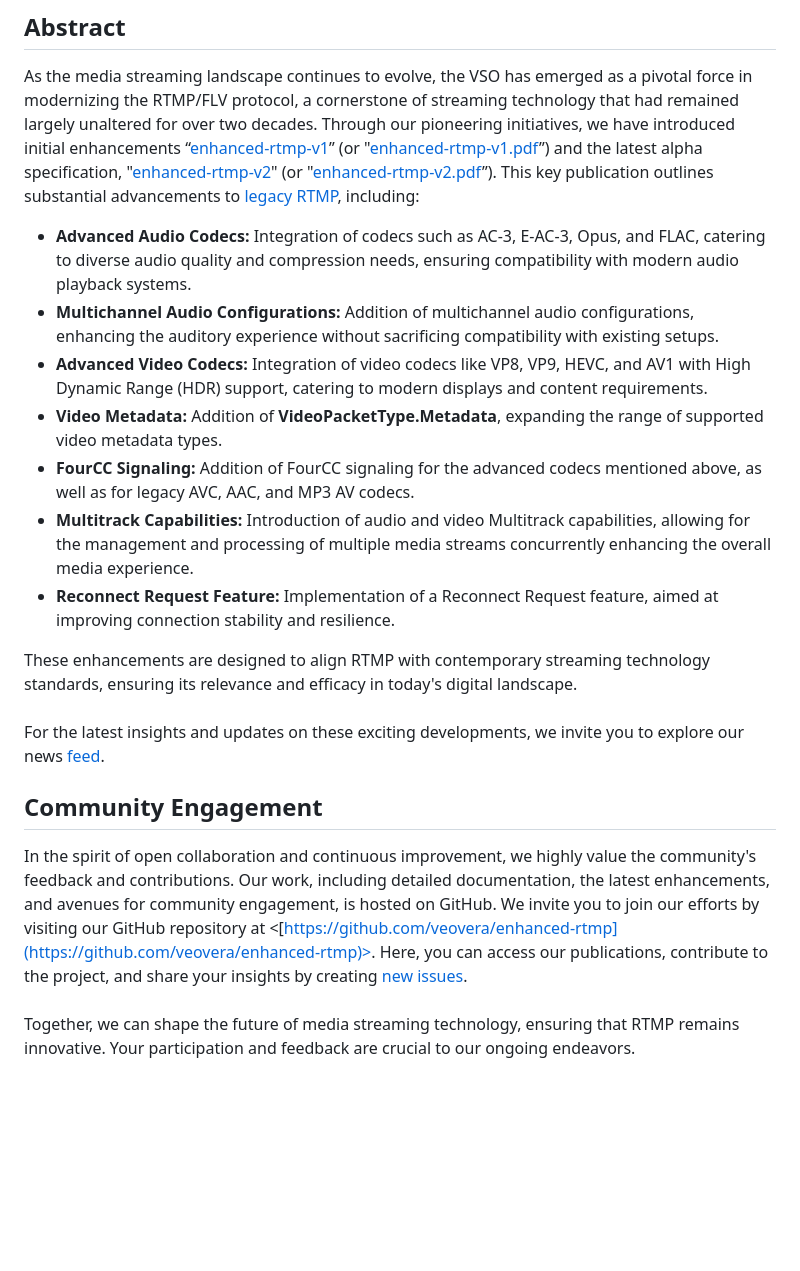
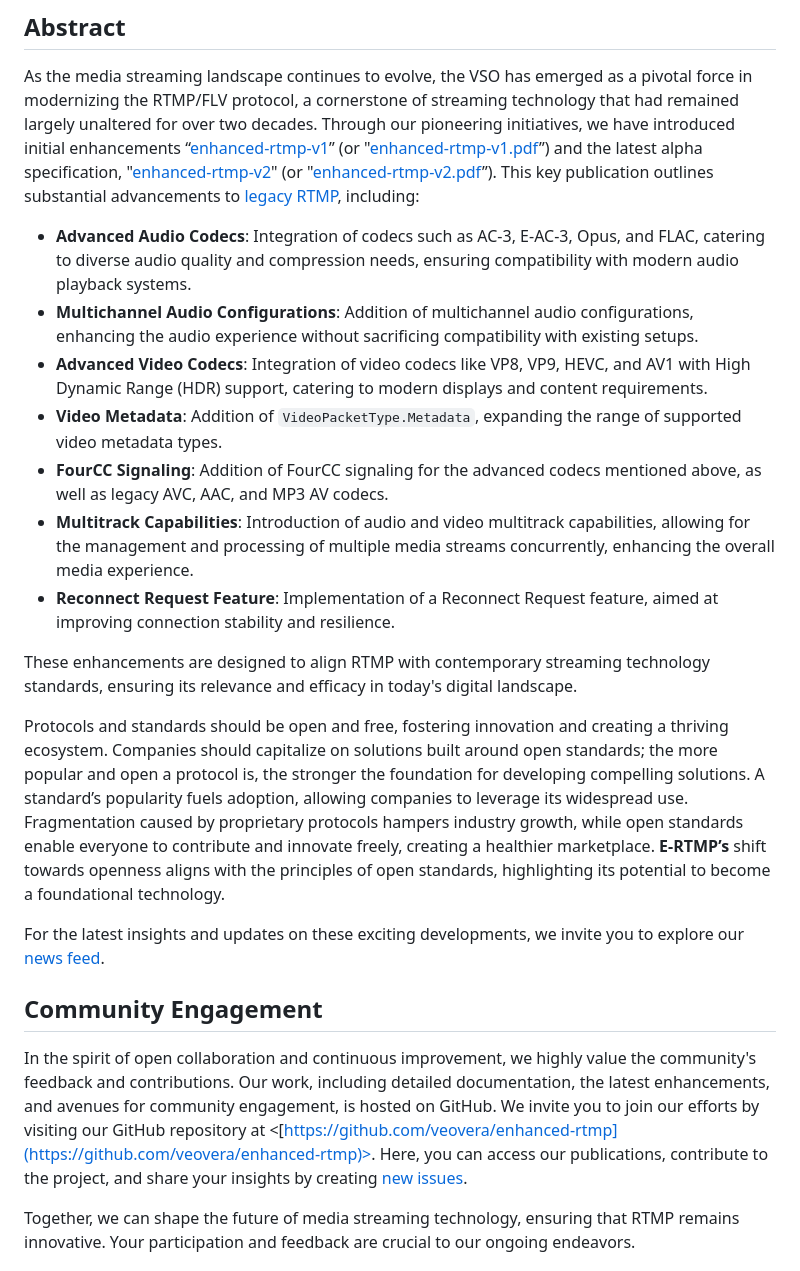
Before and after one commit to veovera/enhanced-rtmp, a Markdown page: README.md, the part around the change. Rendered like a GitHub page; blank space fills up the shorter version.

Commit message:
Added a comment that protocols and standards should be free.

```diff
--- a/README.md
+++ b/README.md
@@ -12,22 +12,24 @@ Founded in 2022, the Veovera Software Organization (VSO) is a dedicated not-for-
 
 As the media streaming landscape continues to evolve, the VSO has emerged as a pivotal force in modernizing the RTMP/FLV protocol, a cornerstone of streaming technology that had remained largely unaltered for over two decades. Through our pioneering initiatives, we have introduced initial enhancements “[enhanced-rtmp-v1](https://veovera.github.io/enhanced-rtmp/docs/enhanced/enhanced-rtmp-v1)” (or "[enhanced-rtmp-v1.pdf](https://veovera.github.io/enhanced-rtmp/docs/enhanced/enhanced-rtmp-v1.pdf)”) and the latest alpha specification, "[enhanced-rtmp-v2](https://veovera.github.io/enhanced-rtmp/docs/enhanced/enhanced-rtmp-v2)" (or "[enhanced-rtmp-v2.pdf](https://veovera.github.io/enhanced-rtmp/docs/enhanced/enhanced-rtmp-v2.pdf)”). This key publication outlines substantial advancements to [legacy RTMP](https://veovera.org/docs/legacy/), including:
 
-- **Advanced Audio Codecs:** Integration of codecs such as AC-3, E-AC-3, Opus, and FLAC, catering to diverse audio quality and compression needs, ensuring compatibility with modern audio playback systems.
-- **Multichannel Audio Configurations:** Addition of multichannel audio configurations, enhancing the auditory experience without sacrificing compatibility with existing setups.
-- **Advanced Video Codecs:** Integration of video codecs like VP8, VP9, HEVC, and AV1 with High Dynamic Range (HDR) support, catering to modern displays and content requirements.
-- **Video Metadata:** Addition of **VideoPacketType.Metadata**, expanding the range of supported video metadata types.
-- **FourCC Signaling:** Addition of FourCC signaling for the advanced codecs mentioned above, as well as for legacy AVC, AAC, and MP3 AV codecs.
-- **Multitrack Capabilities:** Introduction of audio and video Multitrack capabilities, allowing for the management and processing of multiple media streams concurrently enhancing the overall media experience.
-- **Reconnect Request Feature:** Implementation of a Reconnect Request feature, aimed at improving connection stability and resilience.
+- **Advanced Audio Codecs**: Integration of codecs such as AC-3, E-AC-3, Opus, and FLAC, catering to diverse audio quality and compression needs, ensuring compatibility with modern audio playback systems.
+- **Multichannel Audio Configurations**: Addition of multichannel audio configurations, enhancing the audio experience without sacrificing compatibility with existing setups.
+- **Advanced Video Codecs**: Integration of video codecs like VP8, VP9, HEVC, and AV1 with High Dynamic Range (HDR) support, catering to modern displays and content requirements.
+- **Video Metadata**: Addition of `VideoPacketType.Metadata`, expanding the range of supported video metadata types.
+- **FourCC Signaling**: Addition of FourCC signaling for the advanced codecs mentioned above, as well as legacy AVC, AAC, and MP3 AV codecs.
+- **Multitrack Capabilities**: Introduction of audio and video multitrack capabilities, allowing for the management and processing of multiple media streams concurrently, enhancing the overall media experience.
+- **Reconnect Request Feature**: Implementation of a Reconnect Request feature, aimed at improving connection stability and resilience.
 
-These enhancements are designed to align RTMP with contemporary streaming technology standards, ensuring its relevance and efficacy in today's digital landscape. \
-&nbsp; \
-For the latest insights and updates on these exciting developments, we invite you to explore our news [feed](https://veovera.github.io/enhanced-rtmp/docs/news/feed).
+These enhancements are designed to align RTMP with contemporary streaming technology standards, ensuring its relevance and efficacy in today's digital landscape.
+
+Protocols and standards should be open and free, fostering innovation and creating a thriving ecosystem. Companies should capitalize on solutions built around open standards; the more popular and open a protocol is, the stronger the foundation for developing compelling solutions. A standard’s popularity fuels adoption, allowing companies to leverage its widespread use. Fragmentation caused by proprietary protocols hampers industry growth, while open standards enable everyone to contribute and innovate freely, creating a healthier marketplace. **E-RTMP’s** shift towards openness aligns with the principles of open standards, highlighting its potential to become a foundational technology.
+
+For the latest insights and updates on these exciting developments, we invite you to explore our [news feed](https://veovera.github.io/enhanced-rtmp/docs/news/feed).
 
 ## Community Engagement
 
-In the spirit of open collaboration and continuous improvement, we highly value the community's feedback and contributions. Our work, including detailed documentation, the latest enhancements, and avenues for community engagement, is hosted on GitHub. We invite you to join our efforts by visiting our GitHub repository at <[https://github.com/veovera/enhanced-rtmp](https://github.com/veovera/enhanced-rtmp)>. Here, you can access our publications, contribute to the project, and share your insights by creating [new issues](https://github.com/veovera/enhanced-rtmp/issues). \
-&nbsp; \
+In the spirit of open collaboration and continuous improvement, we highly value the community's feedback and contributions. Our work, including detailed documentation, the latest enhancements, and avenues for community engagement, is hosted on GitHub. We invite you to join our efforts by visiting our GitHub repository at <[https://github.com/veovera/enhanced-rtmp](https://github.com/veovera/enhanced-rtmp)>. Here, you can access our publications, contribute to the project, and share your insights by creating [new issues](https://github.com/veovera/enhanced-rtmp/issues).
+
 Together, we can shape the future of media streaming technology, ensuring that RTMP remains innovative. Your participation and feedback are crucial to our ongoing endeavors.
 
 ## Join Veovera
```
